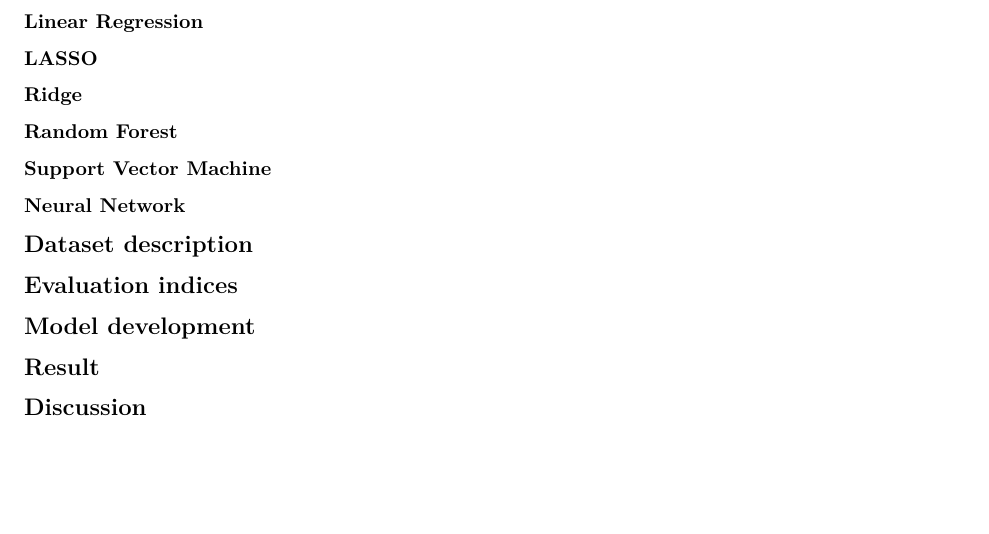
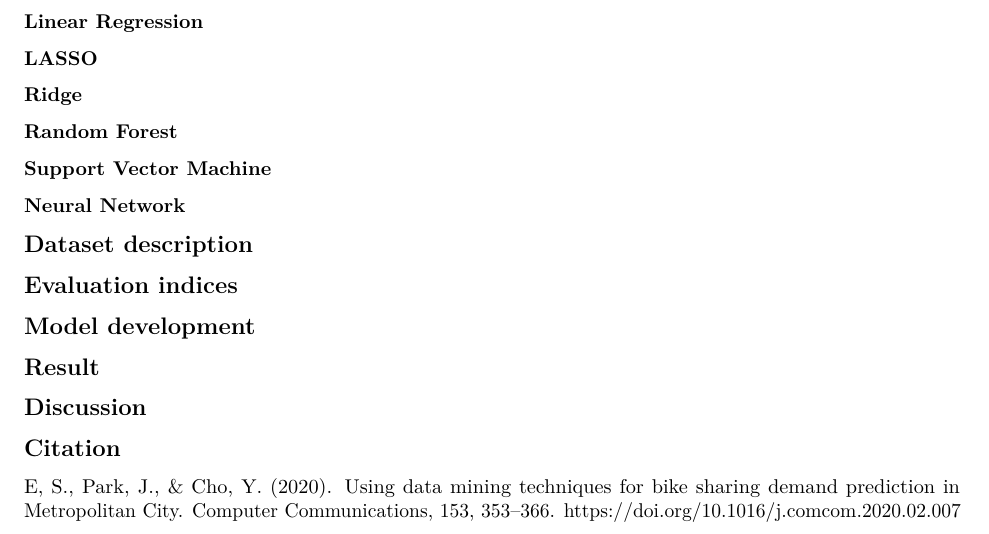
Before and after one commit to zwang0/finalproject_group13, an R Markdown document (final_report.Rmd): part of the page, cut so that both start at the same text, the shorter picture padded with empty space. Rendered offline with R 4.5, knitr and Pandoc, then LaTeX, with nearby package versions.

Commit message:
Update final_report.Rmd

```diff
--- a/final_report.Rmd
+++ b/final_report.Rmd
@@ -51,3 +51,7 @@ model.
 ## Result
 
 ## Discussion
+
+## Citation
+
+E, S., Park, J., &amp; Cho, Y. (2020). Using data mining techniques for bike sharing demand prediction in Metropolitan City. Computer Communications, 153, 353–366. https://doi.org/10.1016/j.comcom.2020.02.007
```
